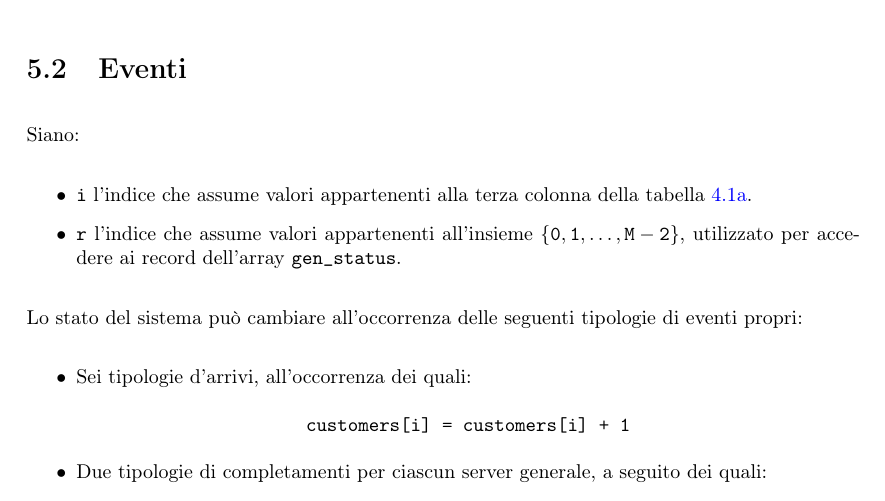
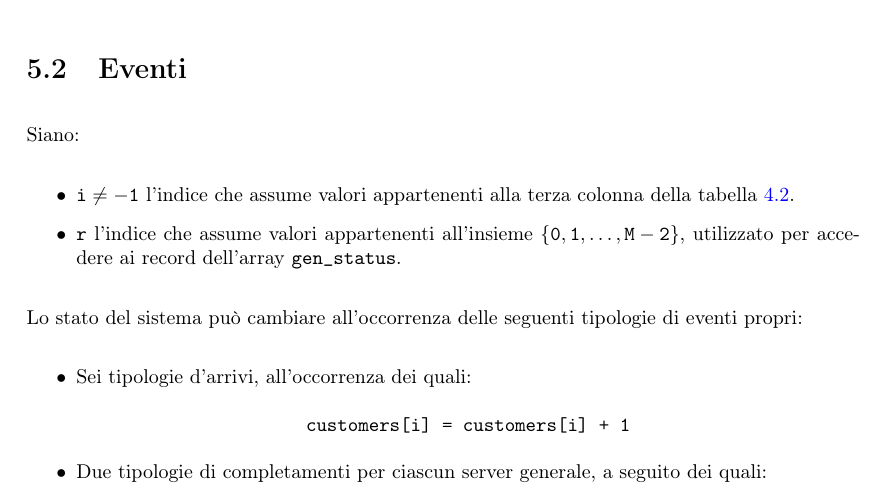
Before and after one commit to tibwere/pmcsn-project, a LaTeX document (doc/report.tex, which reads doc/chapters/05-modello-computazionale.tex): part of page 16 of 56, cut so that both start at the same text. Compiled offline with pdfLaTeX.

Commit message:
Modificata l'appartenenza dell'indice i alla tabella (da 4.1a a 4.2)

```diff
--- a/doc/chapters/05-modello-computazionale.tex
+++ b/doc/chapters/05-modello-computazionale.tex
@@ -41,7 +41,7 @@ per ogni $\mathtt{i\in \lbrace 0, 1, \dots, 5 \rbrace}$ e per ogni $\mathtt{j\in
 \section{Eventi}\label{sec:modello-computazionale-eventi}
 Siano:
 \begin{itemize}
-\item \texttt{i} l'indice che assume valori appartenenti alla terza colonna della tabella \ref{table:modello-specifiche-1a}.
+\item $\mathtt{i \neq -1}$  l'indice che assume valori appartenenti alla terza colonna della tabella \ref{table:modello-specifiche-2}.
 \item \texttt{r} l'indice che assume valori appartenenti all'insieme $\mathtt{\lbrace 0, 1, \dots, M - 2 \rbrace}$, utilizzato per accedere ai record dell'array \texttt{gen\_status}.
 \end{itemize}
 Lo stato del sistema può cambiare all'occorrenza delle seguenti tipologie di eventi propri:
```
